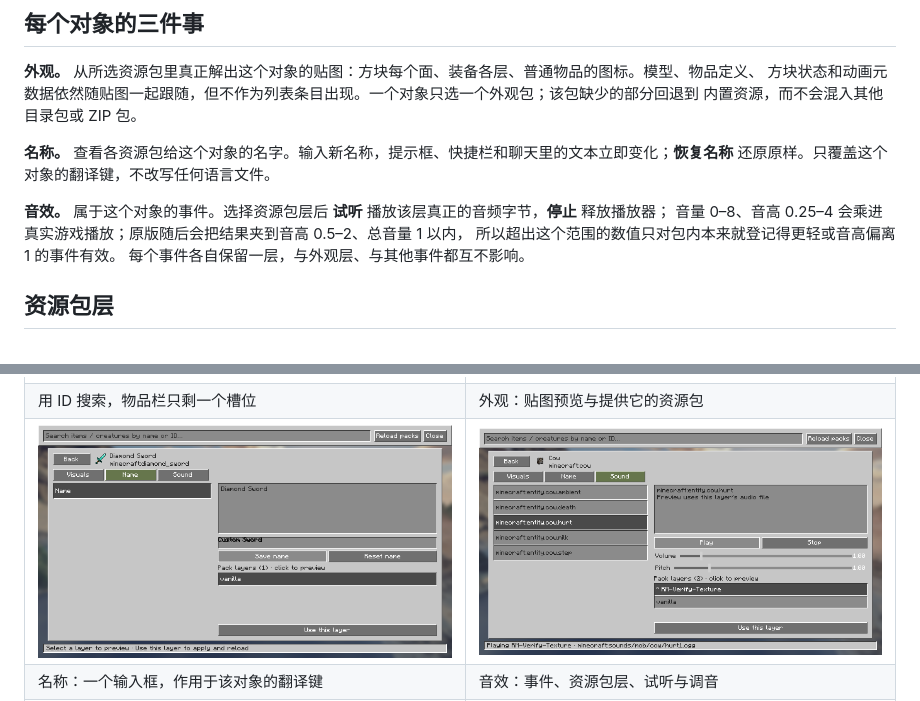
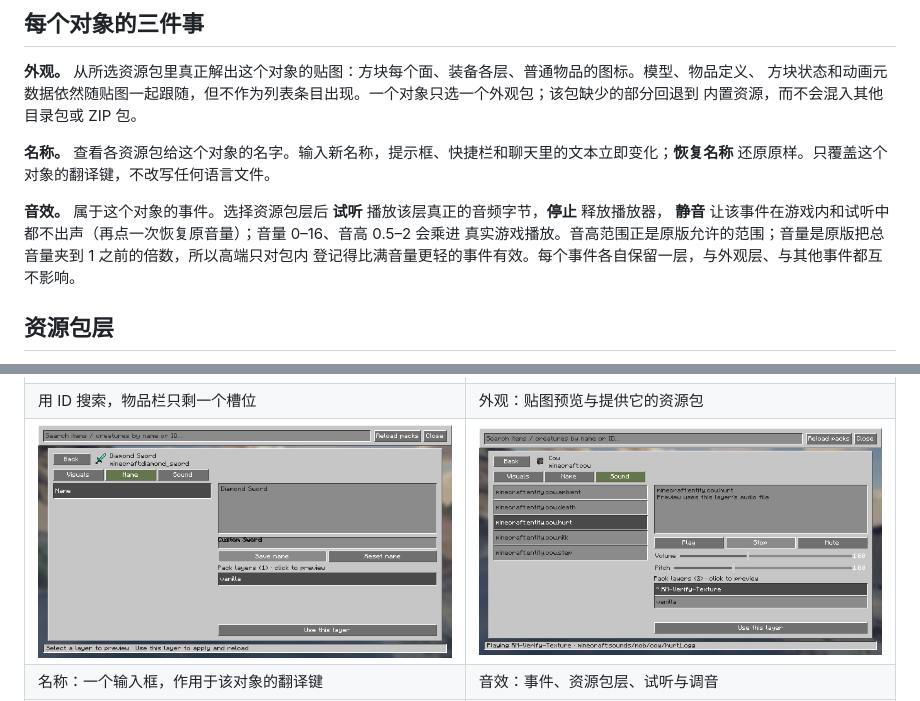
Before and after one commit to abelian2E47/ResourceManager, a Markdown page: README.zh_cn.md, 2 parts joined by grey strips. Rendered like a GitHub page; pictures changed too: docs/inventory-sound.png.

```diff
--- a/README.zh_cn.md
+++ b/README.zh_cn.md
@@ -16,10 +16,10 @@
 **名称。** 查看各资源包给这个对象的名字。输入新名称，提示框、快捷栏和聊天里的文本立即变化；**恢复名称**
 还原原样。只覆盖这个对象的翻译键，不改写任何语言文件。
 
-**音效。** 属于这个对象的事件。选择资源包层后 **试听** 播放该层真正的音频字节，**停止** 释放播放器；
-音量 0–8、音高 0.25–4 会乘进真实游戏播放；原版随后会把结果夹到音高 0.5–2、总音量 1 以内，
-所以超出这个范围的数值只对包内本来就登记得更轻或音高偏离 1 的事件有效。
-每个事件各自保留一层，与外观层、与其他事件都互不影响。
+**音效。** 属于这个对象的事件。选择资源包层后 **试听** 播放该层真正的音频字节，**停止** 释放播放器，
+**静音** 让该事件在游戏内和试听中都不出声（再点一次恢复原音量）；音量 0–16、音高 0.5–2 会乘进
+真实游戏播放。音高范围正是原版允许的范围；音量是原版把总音量夹到 1 之前的倍数，所以高端只对包内
+登记得比满音量更轻的事件有效。每个事件各自保留一层，与外观层、与其他事件都互不影响。
 
 ## 资源包层
 
```
Also changed, not shown: README.md (+5 -4 lines), docs/INVENTORY.md (+11 -4 lines), 7 other files.
